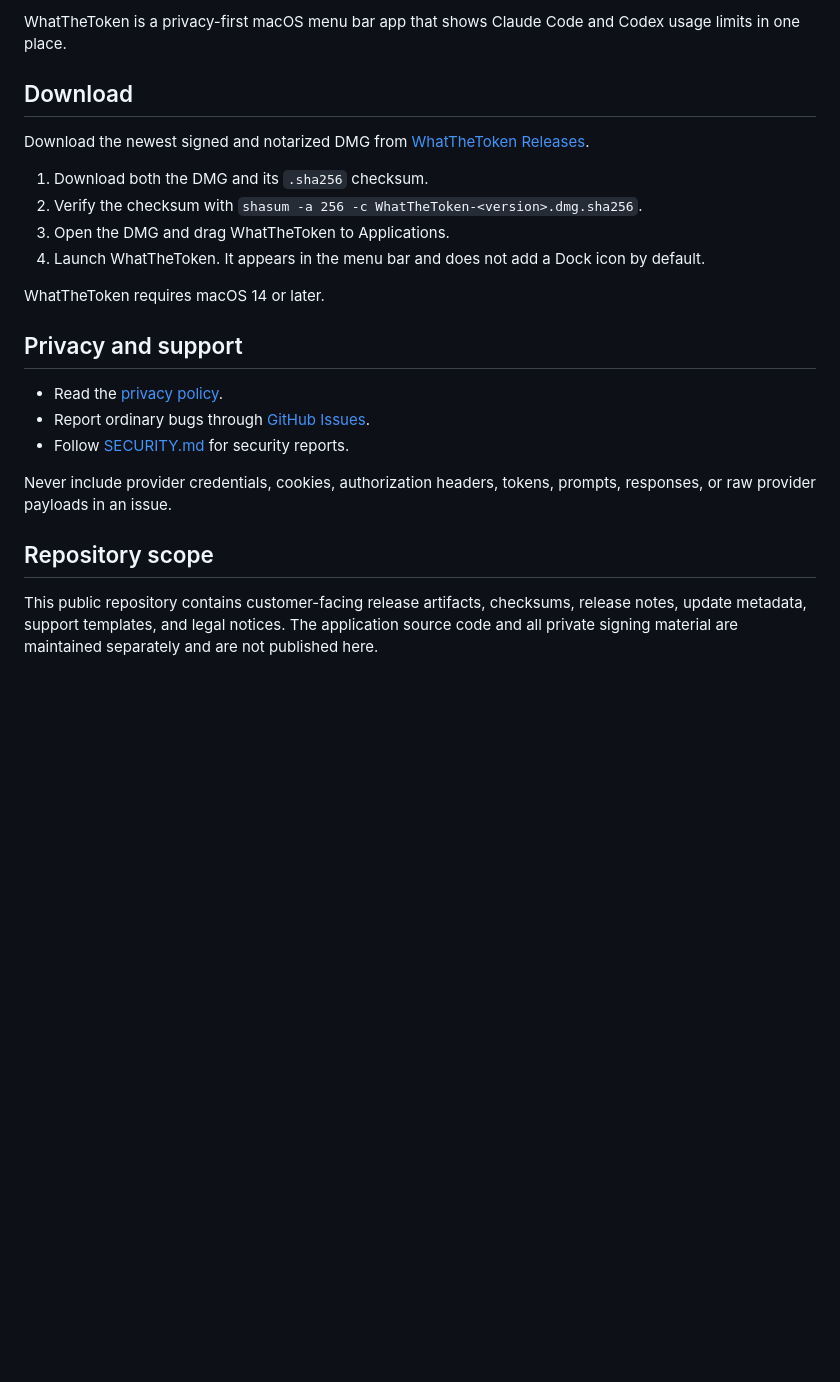
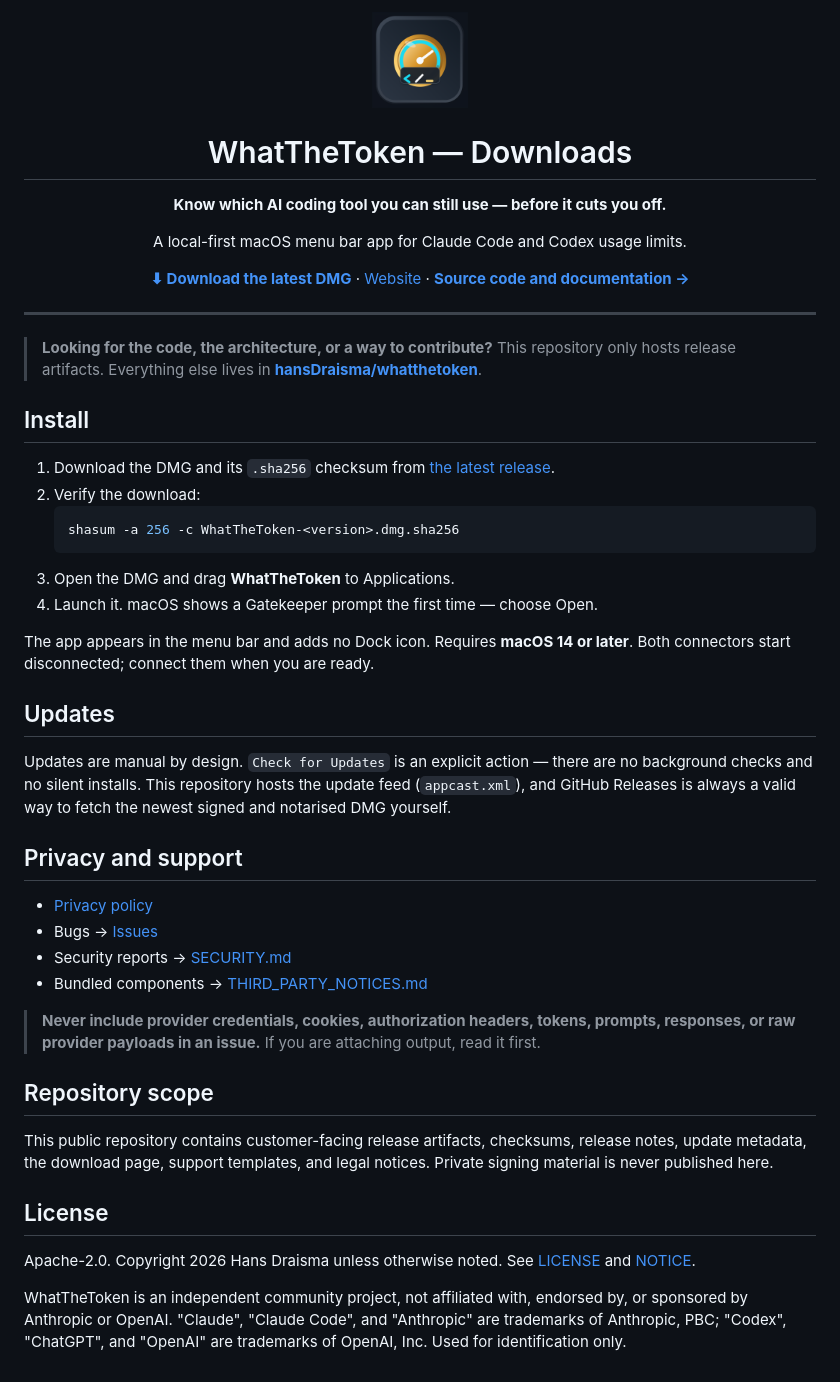
Before and after one commit to hansDraisma/whatthetoken-releases, a Markdown page: README.md, the part around one of its changes. GitHub-like rendering; pictures changed too: assets/icon.png (added); blank space fills up the shorter version.

````diff
--- a/README.md
+++ b/README.md
@@ -2,25 +2,66 @@
 
-WhatTheToken is a privacy-first macOS menu bar app that shows Claude Code and Codex usage limits in one place.
+<img src="assets/icon.png" width="96" alt="WhatTheToken">
 
-## Download
+# WhatTheToken — Downloads
 
-Download the newest signed and notarized DMG from [WhatTheToken Releases](https://github.com/hansDraisma/whatthetoken-releases/releases).
+**Know which AI coding tool you can still use — before it cuts you off.**
 
-1. Download both the DMG and its `.sha256` checksum.
-2. Verify the checksum with `shasum -a 256 -c WhatTheToken-<version>.dmg.sha256`.
-3. Open the DMG and drag WhatTheToken to Applications.
-4. Launch WhatTheToken. It appears in the menu bar and does not add a Dock icon by default.
+A local-first macOS menu bar app for Claude Code and Codex usage limits.
 
-WhatTheToken requires macOS 14 or later.
+[**⬇︎ Download the latest DMG**](https://github.com/hansDraisma/whatthetoken-releases/releases/latest) · [Website](https://hansdraisma.github.io/whatthetoken-releases/) · [**Source code and documentation →**](https://github.com/hansDraisma/whatthetoken)
+
+</div>
+
+---
+
+> **Looking for the code, the architecture, or a way to contribute?**
+> This repository only hosts release artifacts. Everything else lives in
+> **[hansDraisma/whatthetoken](https://github.com/hansDraisma/whatthetoken)**.
+
+## Install
+
+1. Download the DMG and its `.sha256` checksum from
+   [the latest release](https://github.com/hansDraisma/whatthetoken-releases/releases/latest).
+2. Verify the download:
+   ```bash
+   shasum -a 256 -c WhatTheToken-<version>.dmg.sha256
+   ```
+3. Open the DMG and drag **WhatTheToken** to Applications.
+4. Launch it. macOS shows a Gatekeeper prompt the first time — choose Open.
+
+The app appears in the menu bar and adds no Dock icon. Requires **macOS 14 or later**.
+Both connectors start disconnected; connect them when you are ready.
+
+## Updates
+
+Updates are manual by design. `Check for Updates` is an explicit action — there are no
+background checks and no silent installs. This repository hosts the update feed
+(`appcast.xml`), and GitHub Releases is always a valid way to fetch the newest signed and
+notarised DMG yourself.
 
 ## Privacy and support
 
-- Read the [privacy policy](PRIVACY.md).
-- Report ordinary bugs through [GitHub Issues](https://github.com/hansDraisma/whatthetoken-releases/issues).
-- Follow [SECURITY.md](SECURITY.md) for security reports.
+- [Privacy policy](PRIVACY.md)
+- Bugs → [Issues](https://github.com/hansDraisma/whatthetoken-releases/issues)
+- Security reports → [SECURITY.md](SECURITY.md)
+- Bundled components → [THIRD_PARTY_NOTICES.md](THIRD_PARTY_NOTICES.md)
 
-Never include provider credentials, cookies, authorization headers, tokens, prompts, responses, or raw provider payloads in an issue.
+> **Never include provider credentials, cookies, authorization headers, tokens, prompts,
+> responses, or raw provider payloads in an issue.** If you are attaching output, read it
+> first.
 
 ## Repository scope
 
-This public repository contains customer-facing release artifacts, checksums, release notes, update metadata, support templates, and legal notices. The application source code and all private signing material are maintained separately and are not published here.
+This public repository contains customer-facing release artifacts, checksums, release
+notes, update metadata, the download page, support templates, and legal notices. Private
+signing material is never published here.
+
+## License
+
+Apache-2.0. Copyright 2026 Hans Draisma unless otherwise noted. See [LICENSE](LICENSE) and
+[NOTICE](NOTICE).
+
+WhatTheToken is an independent community project, not affiliated with, endorsed by, or
+sponsored by Anthropic or OpenAI. "Claude", "Claude Code", and "Anthropic" are trademarks
+of Anthropic, PBC; "Codex", "ChatGPT", and "OpenAI" are trademarks of OpenAI, Inc. Used for
+identification only.
````
Also changed, not shown: other parts of README.md (+1 -1 lines), 1 other file.
